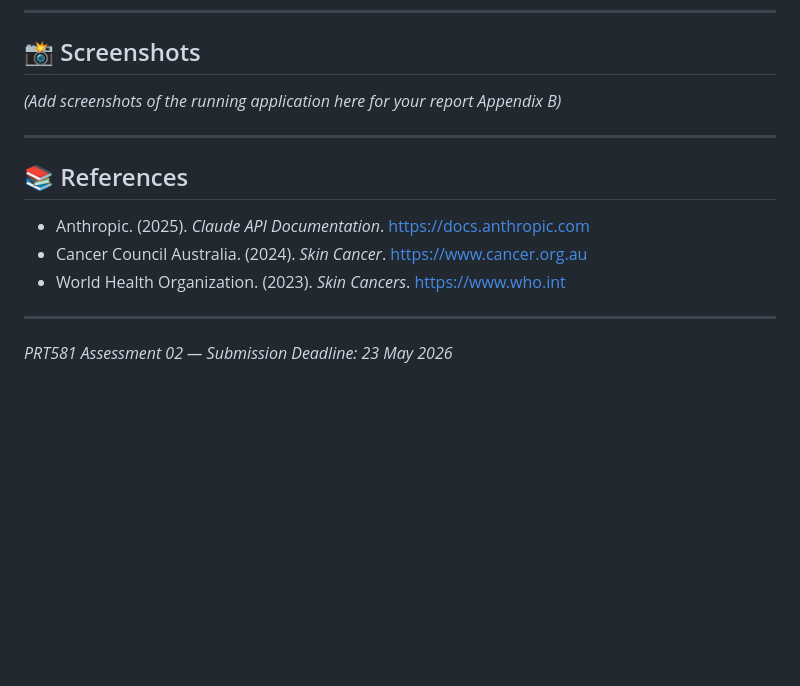
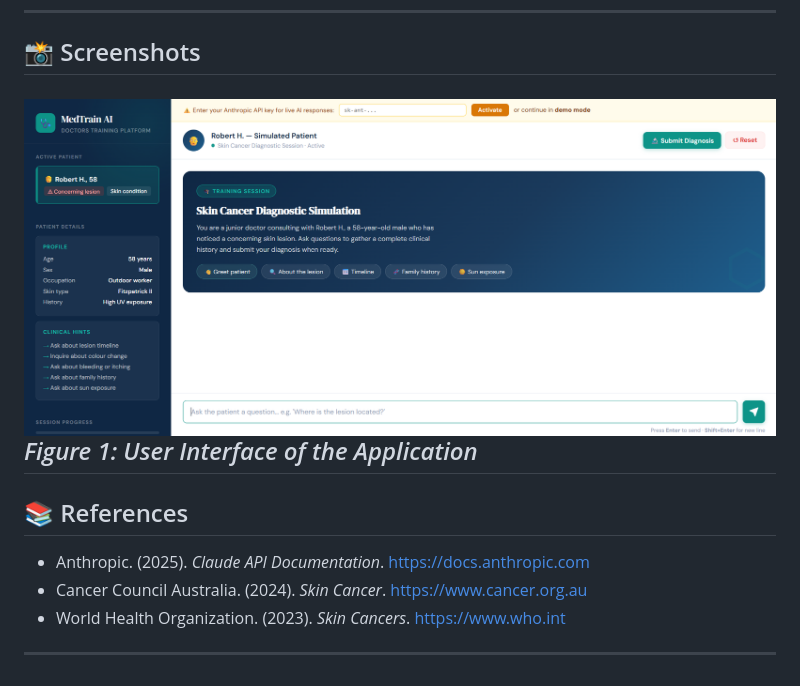
Before and after one commit to nafisrabbi/prt581-chatbot, a Markdown page: README.md, the part around the change. GitHub-like rendering; pictures changed too: screenshots/UI.png (added); blank space fills up the shorter version.

Commit message:
Live Demo Added

```diff
--- a/README.md
+++ b/README.md
@@ -126,8 +126,8 @@ For **live AI-powered responses**:
 
 ## 📸 Screenshots
 
-*(Add screenshots of the running application here for your report Appendix B)*
-
+![User Interface](screenshots/UI.png)
+*Figure 1: User Interface of the Application*
 ---
 
 ## 📚 References
@@ -137,5 +137,3 @@ For **live AI-powered responses**:
 - World Health Organization. (2023). *Skin Cancers*. https://www.who.int
 
 ---
-
-*PRT581 Assessment 02 — Submission Deadline: 23 May 2026*
```
